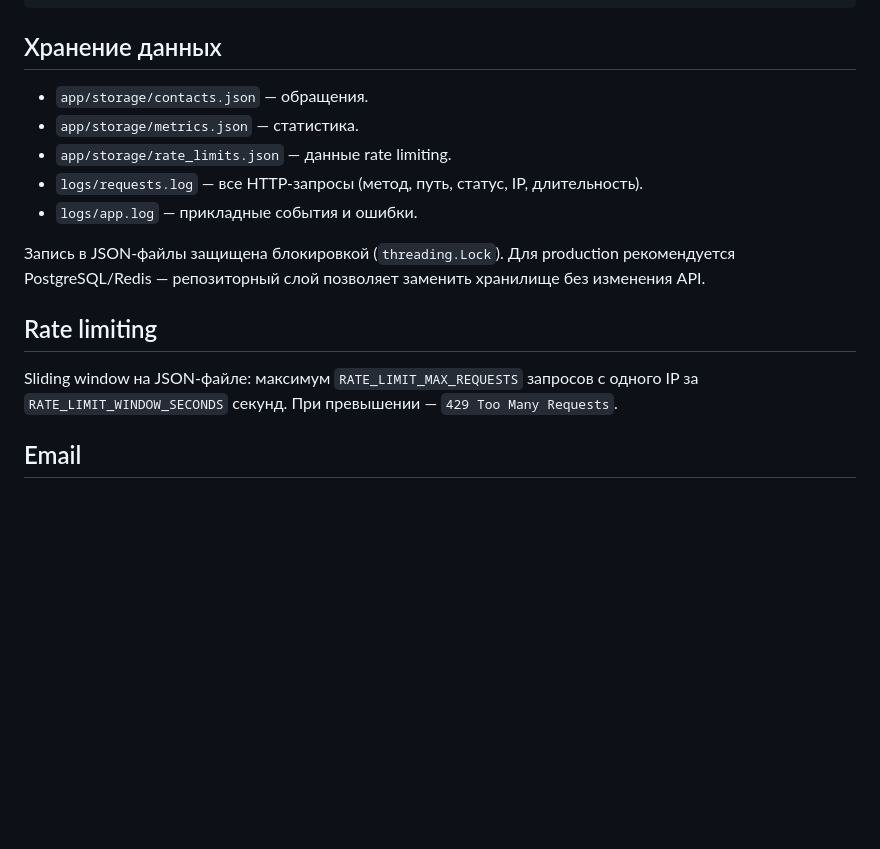
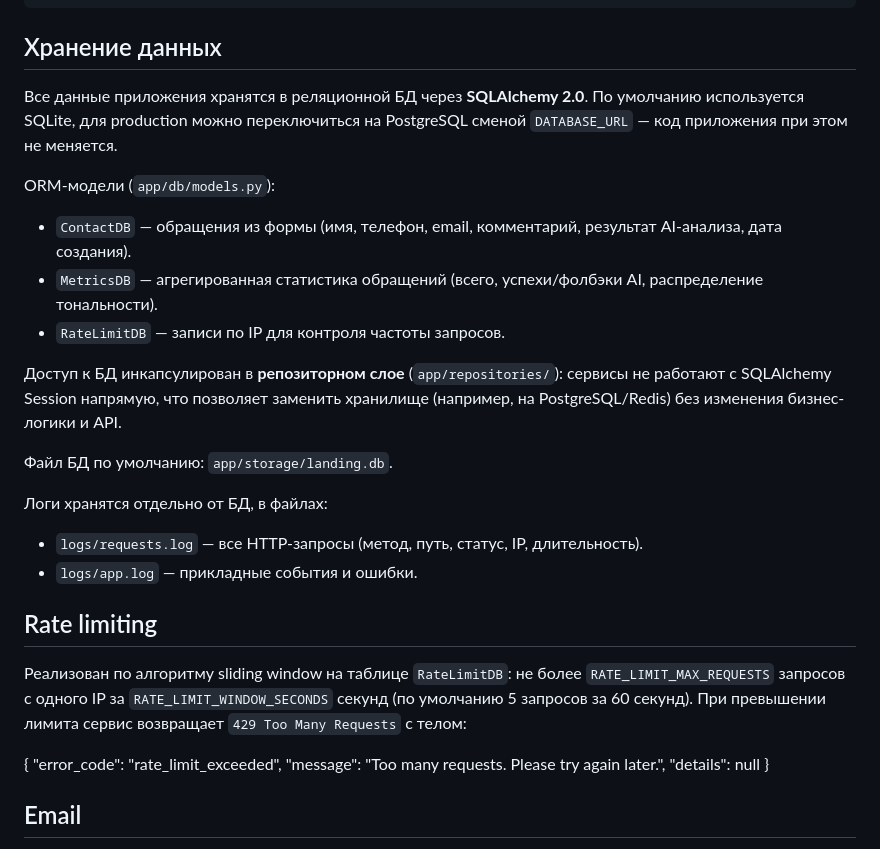
Before and after one commit to Dimancel1997/landing-backend, a Markdown page: README.md, the part around the change. GitHub-like rendering; blank space fills up the shorter version.

Commit message:
Revise data storage and logging information in README
Updated data storage section to describe the use of SQLAlchemy and database models. Added details about the repository layer and logging.

```diff
--- a/README.md
+++ b/README.md
@@ -267,17 +267,39 @@ Comment: {comment}
 
 ## Хранение данных
 
-- `app/storage/contacts.json` — обращения.
-- `app/storage/metrics.json` — статистика.
-- `app/storage/rate_limits.json` — данные rate limiting.
+Все данные приложения хранятся в реляционной БД через **SQLAlchemy 2.0**.
+По умолчанию используется SQLite, для production можно переключиться на
+PostgreSQL сменой `DATABASE_URL` — код приложения при этом не меняется.
+
+ORM-модели (`app/db/models.py`):
+- `ContactDB` — обращения из формы (имя, телефон, email, комментарий,
+  результат AI-анализа, дата создания).
+- `MetricsDB` — агрегированная статистика обращений (всего, успехи/фолбэки
+  AI, распределение тональности).
+- `RateLimitDB` — записи по IP для контроля частоты запросов.
+
+Доступ к БД инкапсулирован в **репозиторном слое** (`app/repositories/`):
+сервисы не работают с SQLAlchemy Session напрямую, что позволяет заменить
+хранилище (например, на PostgreSQL/Redis) без изменения бизнес-логики и API.
+
+Файл БД по умолчанию: `app/storage/landing.db`.
+
+Логи хранятся отдельно от БД, в файлах:
 - `logs/requests.log` — все HTTP-запросы (метод, путь, статус, IP, длительность).
 - `logs/app.log` — прикладные события и ошибки.
 
-Запись в JSON-файлы защищена блокировкой (`threading.Lock`). Для production рекомендуется PostgreSQL/Redis — репозиторный слой позволяет заменить хранилище без изменения API.
-
 ## Rate limiting
 
-Sliding window на JSON-файле: максимум `RATE_LIMIT_MAX_REQUESTS` запросов с одного IP за `RATE_LIMIT_WINDOW_SECONDS` секунд. При превышении — `429 Too Many Requests`.
+Реализован по алгоритму sliding window на таблице `RateLimitDB`: не более
+`RATE_LIMIT_MAX_REQUESTS` запросов с одного IP за `RATE_LIMIT_WINDOW_SECONDS`
+секунд (по умолчанию 5 запросов за 60 секунд). При превышении лимита сервис
+возвращает `429 Too Many Requests` с телом:
+
+{
+  "error_code": "rate_limit_exceeded",
+  "message": "Too many requests. Please try again later.",
+  "details": null
+}
 
 ## Email
 
```
